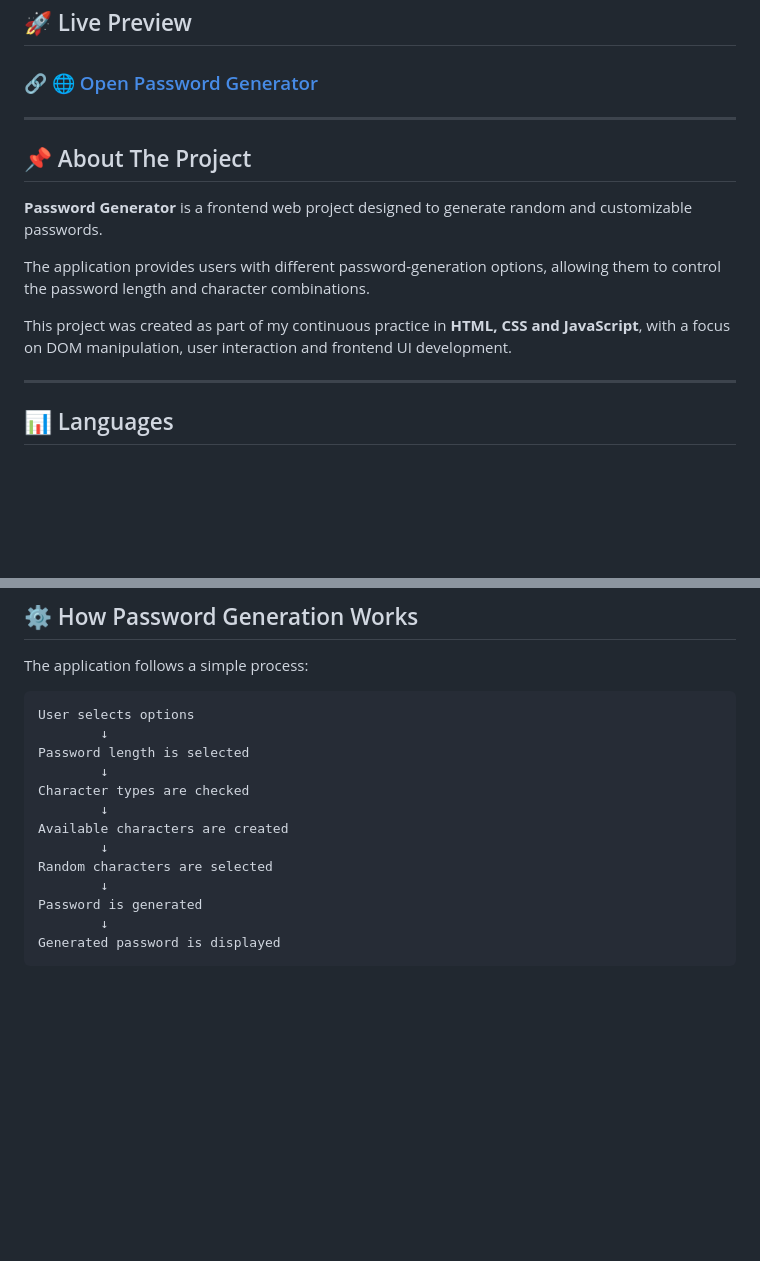
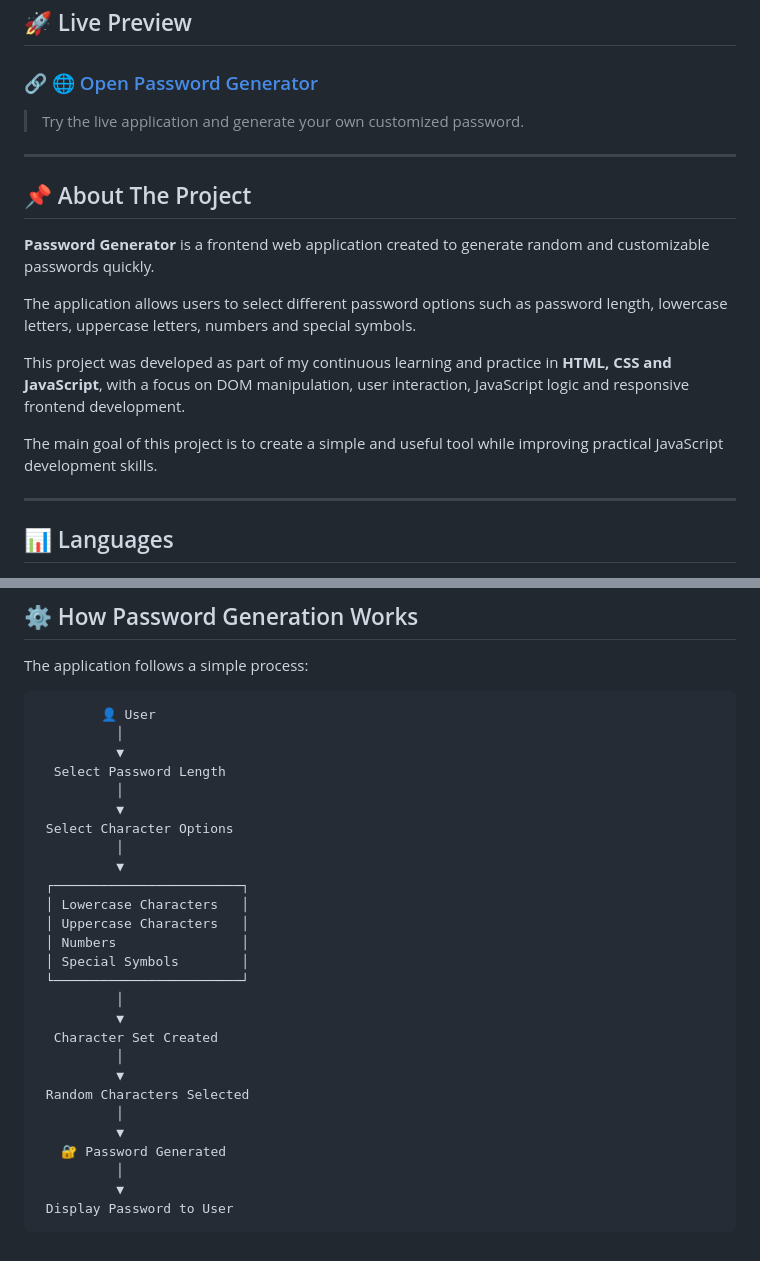
Before and after one commit to Sarthakbari/Password-Generator, a Markdown page: README.md, 2 parts joined by grey strips. Rendered like a GitHub page; blank space fills up the shorter version.

````diff
--- a/README.md
+++ b/README.md
@@ -18,15 +28,19 @@
 
 </p>
 
+> Try the live application and generate your own customized password.
+
 ---
 
 ## 📌 About The Project
 
-**Password Generator** is a frontend web project designed to generate random and customizable passwords.
+**Password Generator** is a frontend web application created to generate random and customizable passwords quickly.
 
-The application provides users with different password-generation options, allowing them to control the password length and character combinations.
+The application allows users to select different password options such as password length, lowercase letters, uppercase letters, numbers and special symbols.
 
-This project was created as part of my continuous practice in **HTML, CSS and JavaScript**, with a focus on DOM manipulation, user interaction and frontend UI development.
+This project was developed as part of my continuous learning and practice in **HTML, CSS and JavaScript**, with a focus on DOM manipulation, user interaction, JavaScript logic and responsive frontend development.
+
+The main goal of this project is to create a simple and useful tool while improving practical JavaScript development skills.
 
 ---
 
@@ -113,17 +140,31 @@ While developing this project, I practiced several important frontend concepts:
 The application follows a simple process:
 
 ```text
-User selects options
-        ↓
-Password length is selected
-        ↓
-Character types are checked
-        ↓
-Available characters are created
-        ↓
-Random characters are selected
-        ↓
-Password is generated
-        ↓
-Generated password is displayed
+        👤 User
+          │
+          ▼
+  Select Password Length
+          │
+          ▼
+ Select Character Options
+          │
+          ▼
+ ┌────────────────────────┐
+ │ Lowercase Characters   │
+ │ Uppercase Characters   │
+ │ Numbers                │
+ │ Special Symbols        │
+ └────────────────────────┘
+          │
+          ▼
+  Character Set Created
+          │
+          ▼
+ Random Characters Selected
+          │
+          ▼
+   🔐 Password Generated
+          │
+          ▼
+ Display Password to User
 ```
````
Also changed, not shown: other parts of README.md (+39 -16 lines).
